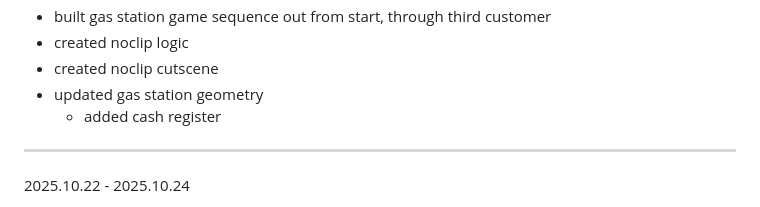
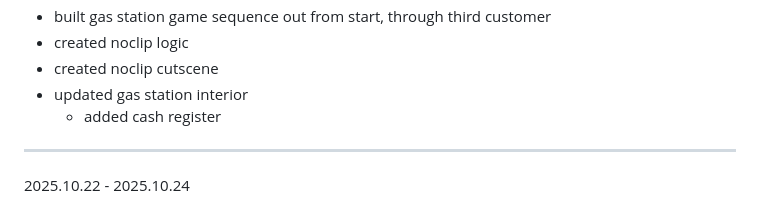
Before and after one commit to hellstorm-software/Kult-Rising, a Markdown page: readme.md, the part around the change. Rendered like a GitHub page.

```diff
--- a/readme.md
+++ b/readme.md
@@ -35,7 +35,7 @@ Kult Rising is an SCP survival/building immersive sim set in the Sxlaris Univers
 - built gas station game sequence out from start, through third customer
 - created noclip logic
 - created noclip cutscene
-- updated gas station geometry
+- updated gas station interior
     - added cash register
 ----------------------------------------------------------
 
```
